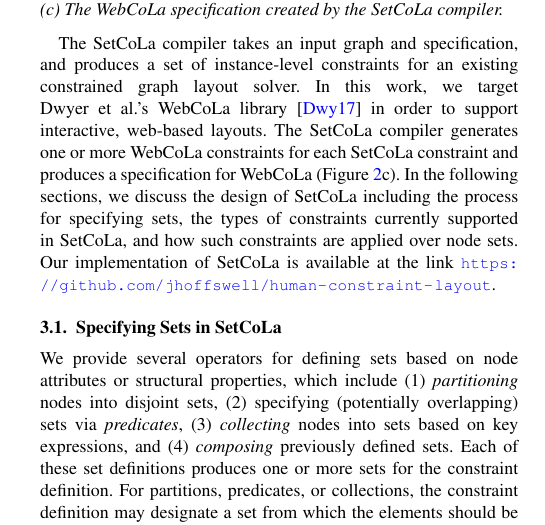
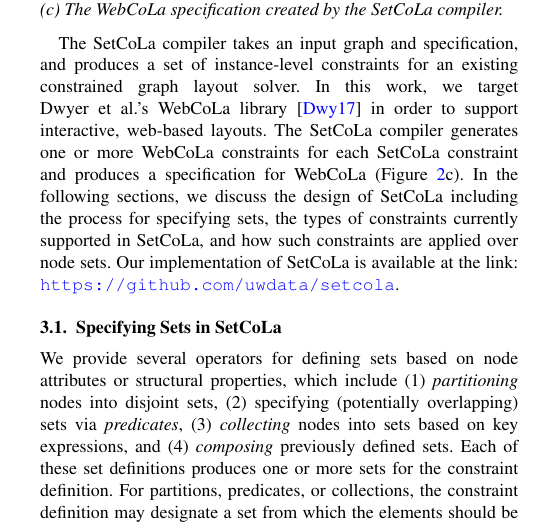
Before and after one commit to jhoffswell/human-constraint-layout, a LaTeX document (papers/EuroVis2018/constraint-layout.tex, which reads papers/EuroVis2018/design.tex): part of one column of page 3 of 12, cut so that both start at the same text. Compiled offline with pdfLaTeX.

Commit message:
New URL
Change the URL to the one for the uwdata github.

```diff
--- a/papers/EuroVis2018/design.tex
+++ b/papers/EuroVis2018/design.tex
@@ -35,8 +35,8 @@ specification for WebCoLa (Figure~\ref{fig:small-tree-example}c).
 we discuss the design of \projectname including the process for
 specifying sets, the types of constraints currently supported in \projectname,
 and how such constraints are applied over node sets.
-Our implementation of \projectname is available at the link
-{\small\url{https://github.com/jhoffswell/human-constraint-layout}}.
+Our implementation of \projectname is available at the link:
+{\url{https://github.com/uwdata/setcola}}.
 
 % \smallTreeExample
 \smallTreeExampleWebCoLa
```
